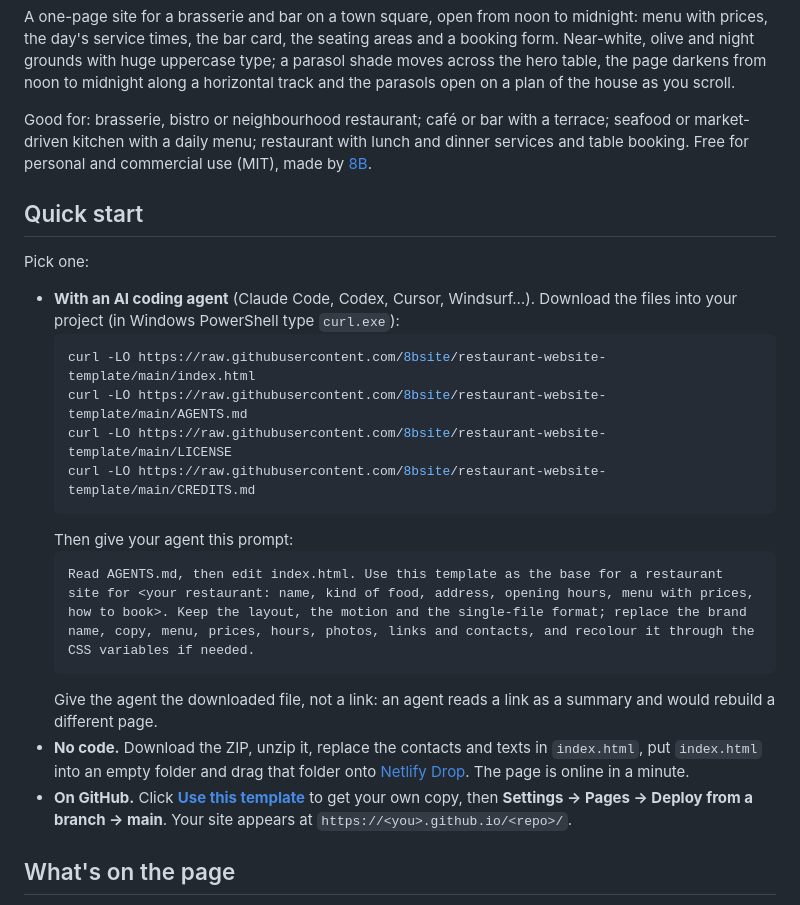
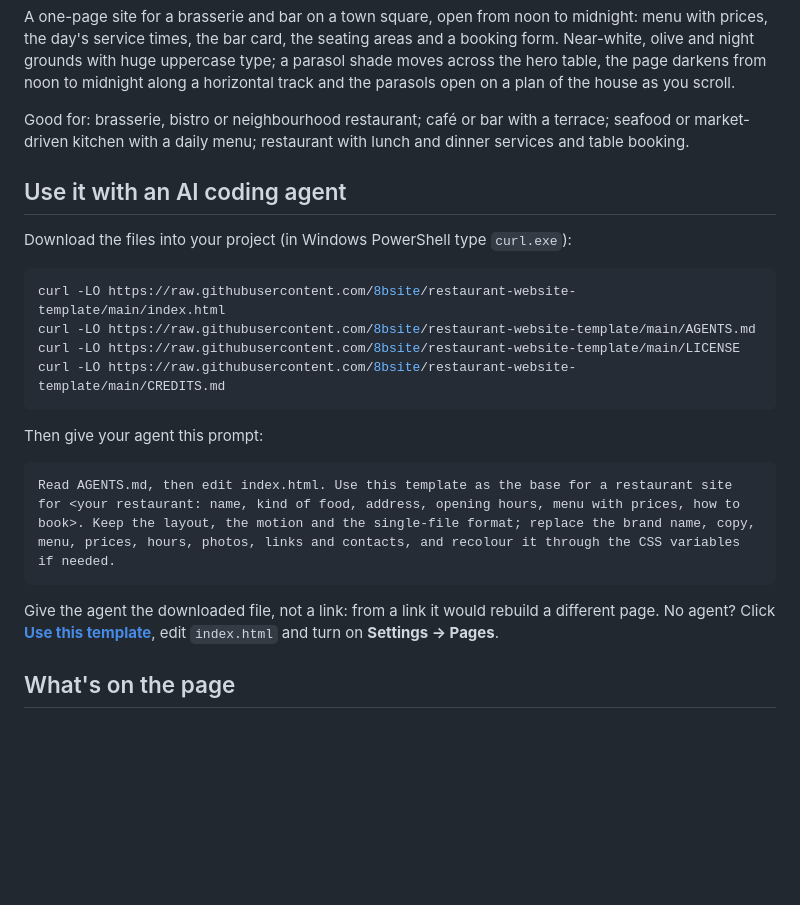
Before and after one commit to 8bsite/restaurant-website-template, a Markdown page: README.md, the part around one of its changes. Drawn GitHub-style; blank space fills up the shorter version.

````diff
--- a/README.md
+++ b/README.md
@@ -12,26 +12,26 @@
 
 A one-page site for a brasserie and bar on a town square, open from noon to midnight: menu with prices, the day's service times, the bar card, the seating areas and a booking form. Near-white, olive and night grounds with huge uppercase type; a parasol shade moves across the hero table, the page darkens from noon to midnight along a horizontal track and the parasols open on a plan of the house as you scroll.
 
-Good for: brasserie, bistro or neighbourhood restaurant; café or bar with a terrace; seafood or market-driven kitchen with a daily menu; restaurant with lunch and dinner services and table booking. Free for personal and commercial use (MIT), made by [8B](https://8b.com/).
+Good for: brasserie, bistro or neighbourhood restaurant; café or bar with a terrace; seafood or market-driven kitchen with a daily menu; restaurant with lunch and dinner services and table booking.
 
-## Quick start
+## Use it with an AI coding agent
 
-Pick one:
+Download the files into your project (in Windows PowerShell type `curl.exe`):
 
-- **With an AI coding agent** (Claude Code, Codex, Cursor, Windsurf…). Download the files into your project (in Windows PowerShell type `curl.exe`):
-  ```bash
-  curl -LO https://raw.githubusercontent.com/8bsite/restaurant-website-template/main/index.html
-  curl -LO https://raw.githubusercontent.com/8bsite/restaurant-website-template/main/AGENTS.md
-  curl -LO https://raw.githubusercontent.com/8bsite/restaurant-website-template/main/LICENSE
-  curl -LO https://raw.githubusercontent.com/8bsite/restaurant-website-template/main/CREDITS.md
-  ```
-  Then give your agent this prompt:
-  ```text
-  Read AGENTS.md, then edit index.html. Use this template as the base for a restaurant site for <your restaurant: name, kind of food, address, opening hours, menu with prices, how to book>. Keep the layout, the motion and the single-file format; replace the brand name, copy, menu, prices, hours, photos, links and contacts, and recolour it through the CSS variables if needed.
-  ```
-  Give the agent the downloaded file, not a link: an agent reads a link as a summary and would rebuild a different page.
-- **No code.** Download the ZIP, unzip it, replace the contacts and texts in `index.html`, put `index.html` into an empty folder and drag that folder onto [Netlify Drop](https://app.netlify.com/drop). The page is online in a minute.
-- **On GitHub.** Click **[Use this template](https://github.com/new?template_name=restaurant-website-template&template_owner=8bsite)** to get your own copy, then **Settings → Pages → Deploy from a branch → main**. Your site appears at `https://<you>.github.io/<repo>/`.
+```bash
+curl -LO https://raw.githubusercontent.com/8bsite/restaurant-website-template/main/index.html
+curl -LO https://raw.githubusercontent.com/8bsite/restaurant-website-template/main/AGENTS.md
+curl -LO https://raw.githubusercontent.com/8bsite/restaurant-website-template/main/LICENSE
+curl -LO https://raw.githubusercontent.com/8bsite/restaurant-website-template/main/CREDITS.md
+```
+
+Then give your agent this prompt:
+
+```text
+Read AGENTS.md, then edit index.html. Use this template as the base for a restaurant site for <your restaurant: name, kind of food, address, opening hours, menu with prices, how to book>. Keep the layout, the motion and the single-file format; replace the brand name, copy, menu, prices, hours, photos, links and contacts, and recolour it through the CSS variables if needed.
+```
+
+Give the agent the downloaded file, not a link: from a link it would rebuild a different page. No agent? Click **[Use this template](https://github.com/new?template_name=restaurant-website-template&template_owner=8bsite)**, edit `index.html` and turn on **Settings → Pages**.
 
 ## What's on the page
 
````
Also changed, not shown: other parts of README.md (+12 -33 lines).
